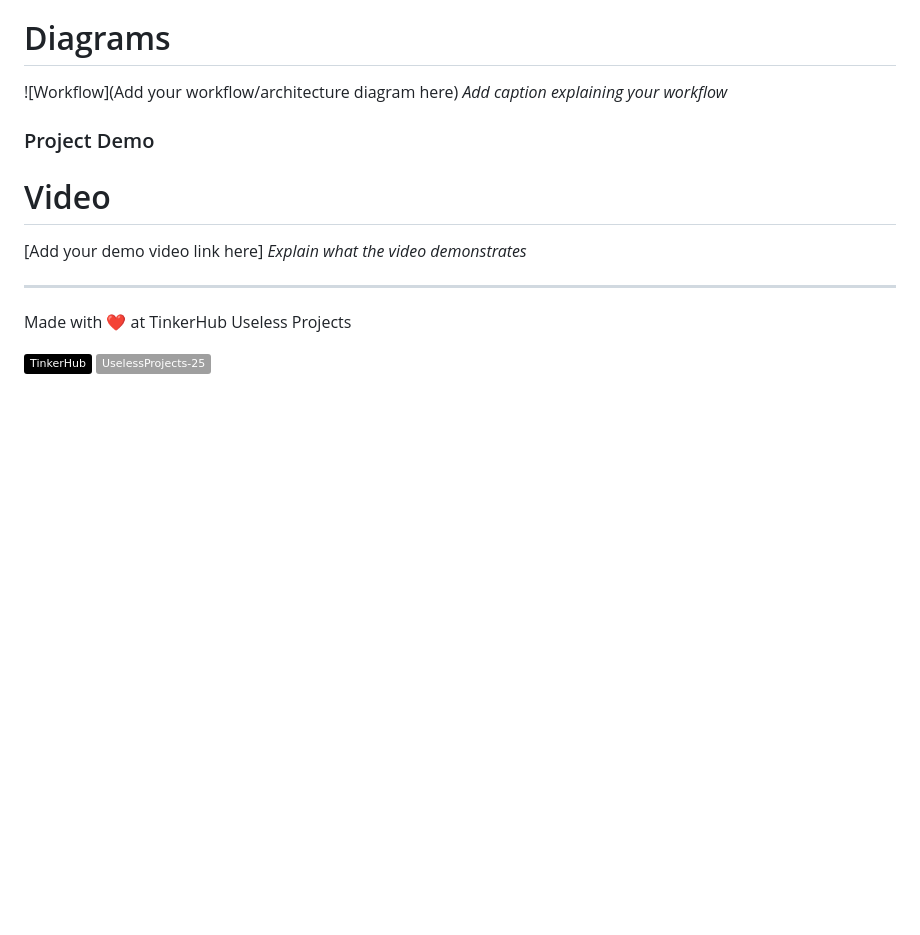
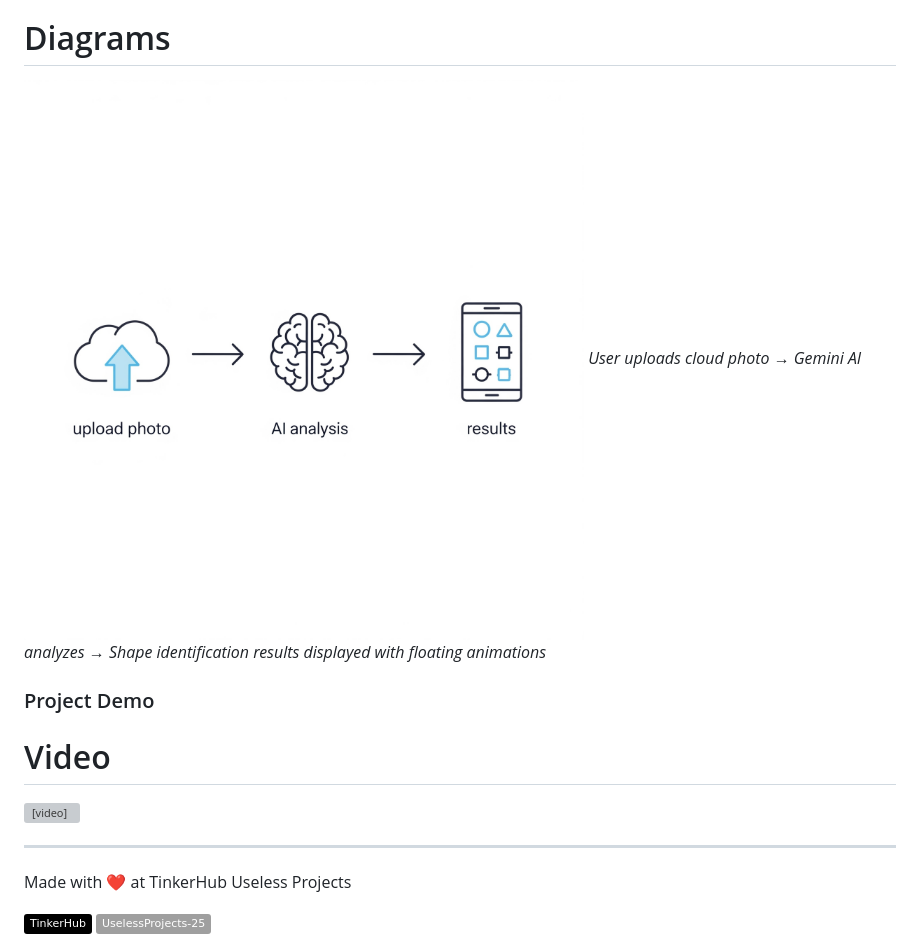
Before and after one commit to Pr0-T0/skyggle-cloud-identifier, a Markdown page: README.md, the part around the change printed below. GitHub-like rendering; pictures changed too: images/wrkflow.png (added); badges without logos; blank space fills up the shorter version; grey boxes are pictures that could not be loaded.

```diff
--- a/README.md
+++ b/README.md
@@ -56,13 +56,14 @@ HomePage(images/s1.png)
 
 # Diagrams
-![Workflow](Add your workflow/architecture diagram here)
-*Add caption explaining your workflow*
+![Workflow](images/wrkflow.png)
+*User uploads cloud photo → Gemini AI analyzes → Shape identification results displayed with floating animations*
 
 
 ### Project Demo
 # Video
-[Add your demo video link here]
-*Explain what the video demonstrates*
+<video width="700" controls>
+  <source src="images/vid.webm" type="video/mp4">
+</video>
 
 
 ---
```
Also changed, not shown: other parts of README.md (+5 -5 lines).
